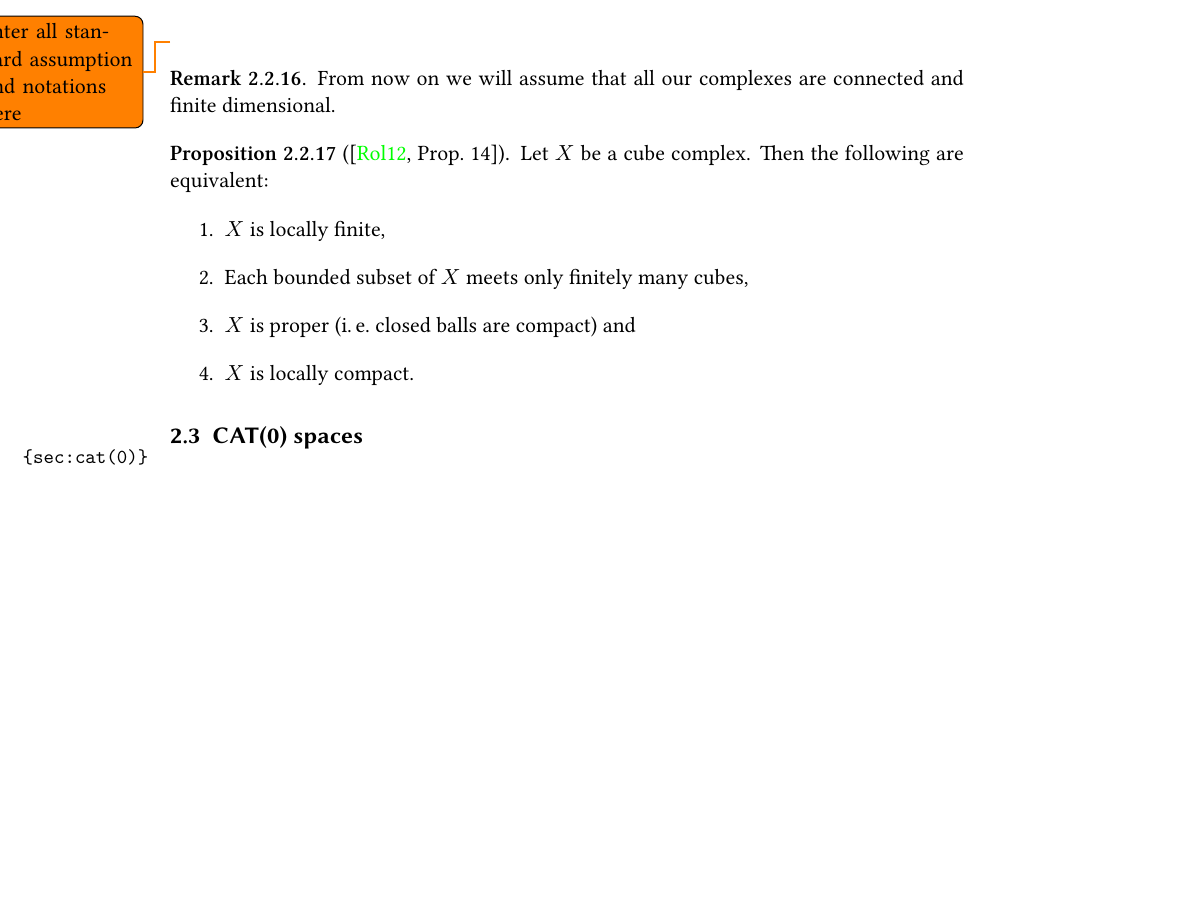
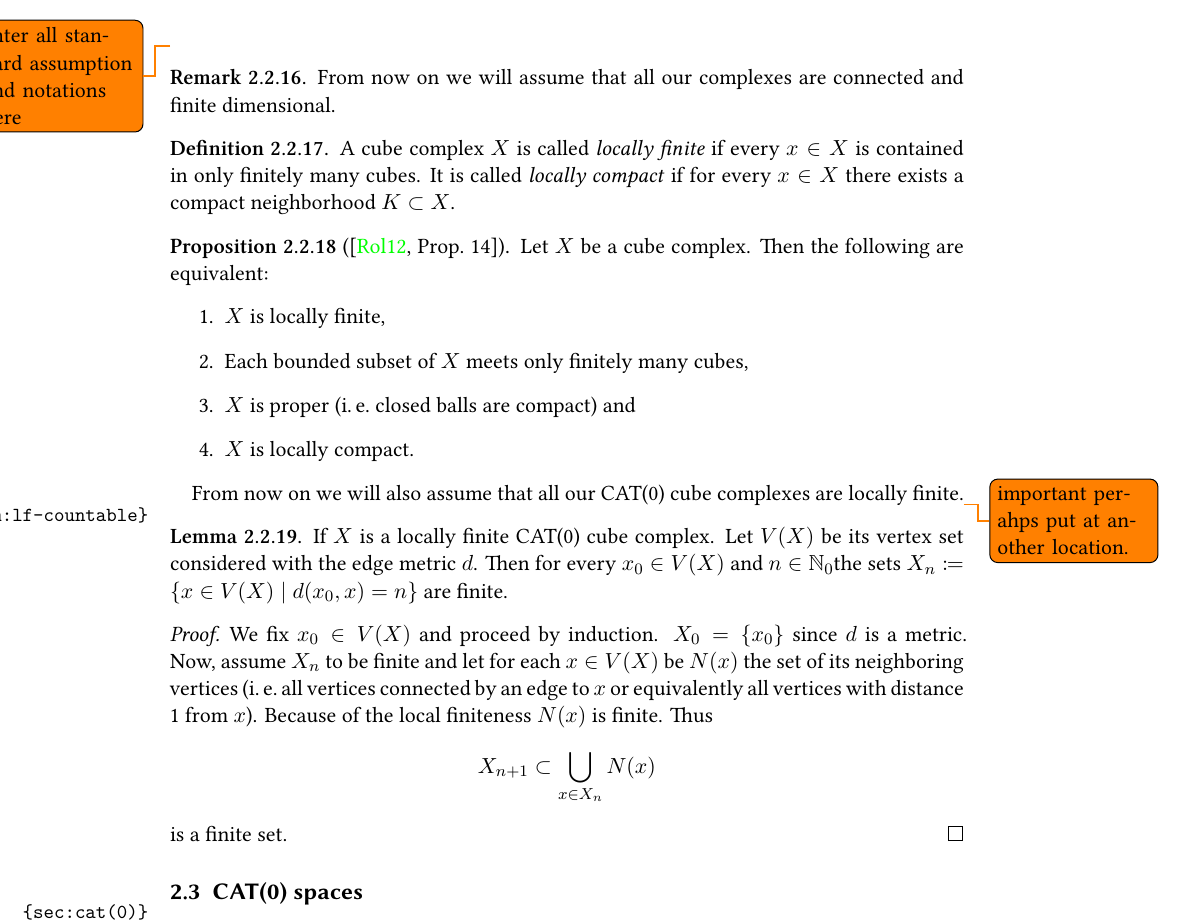
Before and after one commit to Emrys-Merlin/Master-Mathematics, a LaTeX document (Master.tex, which reads content/complex.tex): part of page 21 of 55, cut so that both start at the same text, the shorter picture padded with empty space. Compiled offline with XeLaTeX; an older LaTeX class or package is replaced by its successor.

Commit message:
Locally finiteness implies finite distance sets was proved

```diff
--- a/content/complex.tex
+++ b/content/complex.tex
@@ -216,6 +216,10 @@ In the following is a short list of deeper results about cube complexes, which w
   From now on we will assume that all our complexes are connected and finite dimensional.
 \end{rem}
 
+\begin{defin}
+  A cube complex \(X\) is called \emph{locally finite} if every \(x \in X\) is contained in only finitely many cubes. It is called \emph{locally compact} if for every \(x \in X\) there exists a compact neighborhood \(K \subset X\).
+\end{defin}
+
 \begin{prop}[{\cite[Prop.~14]{Rolli2012}}]
   Let \(X\) be a cube complex. Then the following are equivalent:
   \begin{enumerate}
@@ -226,6 +230,21 @@ In the following is a short list of deeper results about cube complexes, which w
   \end{enumerate}
 \end{prop}
 
+From now on we will also assume that all our CAT(0) cube complexes are locally finite.\todo{important perahps put at another location.}
+
+\begin{lemma}
+  \label{lem:lf-countable}
+  If \(X\) is a locally finite CAT(0) cube complex. Let \(V(X)\) be its vertex set considered with the edge metric \(d\). Then for every \(x_0 \in V(X)\) and \(n \in \N_0\)the sets \(X_n \coloneqq \{x \in V(X) \mid d(x_0, x) = n\}\) are finite.
+\end{lemma}
+
+\begin{proof}
+  We fix \(x_0 \in V(X)\) and proceed by induction. \(X_0 = \{x_0\}\) since \(d\) is a metric. Now, assume \(X_n\) to be finite and let for each \(x \in V(X)\) be \(N(x)\) the set of its neighboring vertices (i.\,e.\ all vertices connected by an edge to \(x\) or equivalently all vertices with distance 1 from \(x\)). Because of the local finiteness \(N(x)\) is finite. Thus
+  \[
+    X_{n+1} \subset \bigcup_{x \in X_n} N(x)
+  \]
+  is a finite set.
+\end{proof}
+
 %%% Local Variables:
 %%% mode: latex
 %%% TeX-master: "../Master"
```
